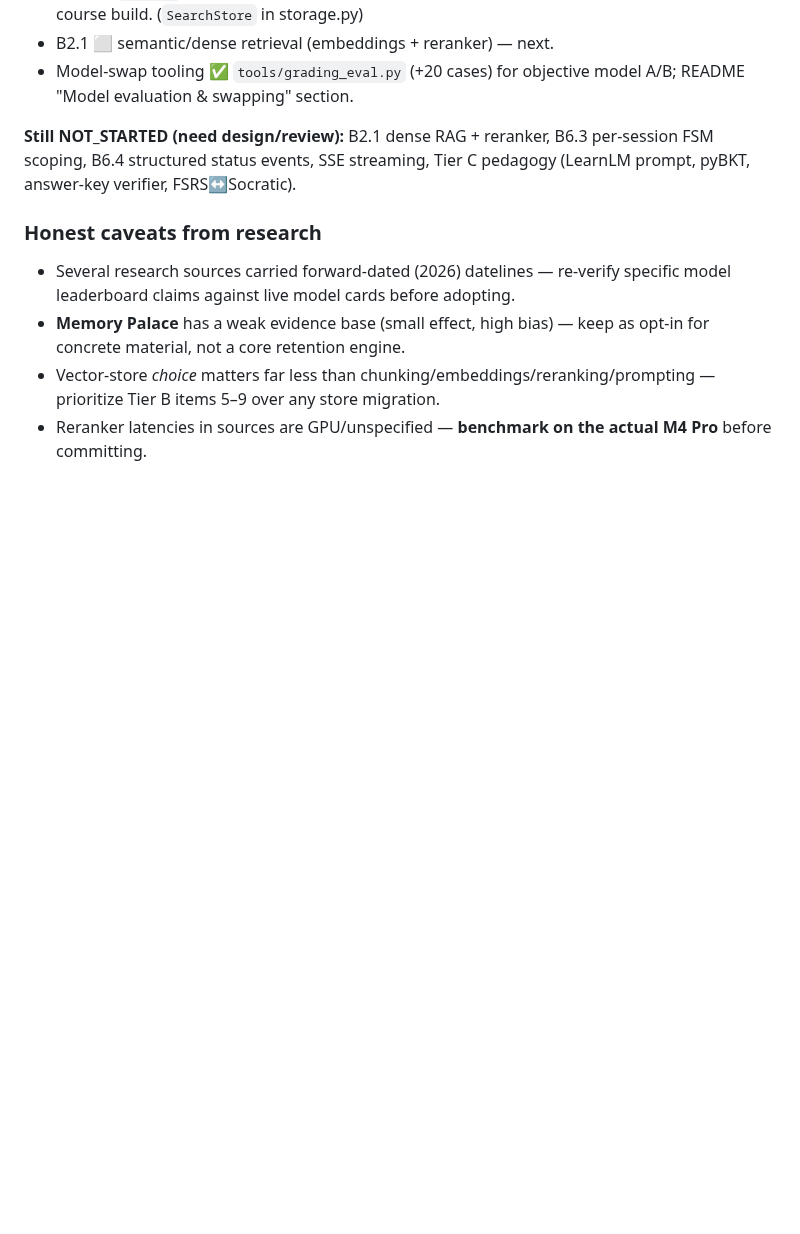
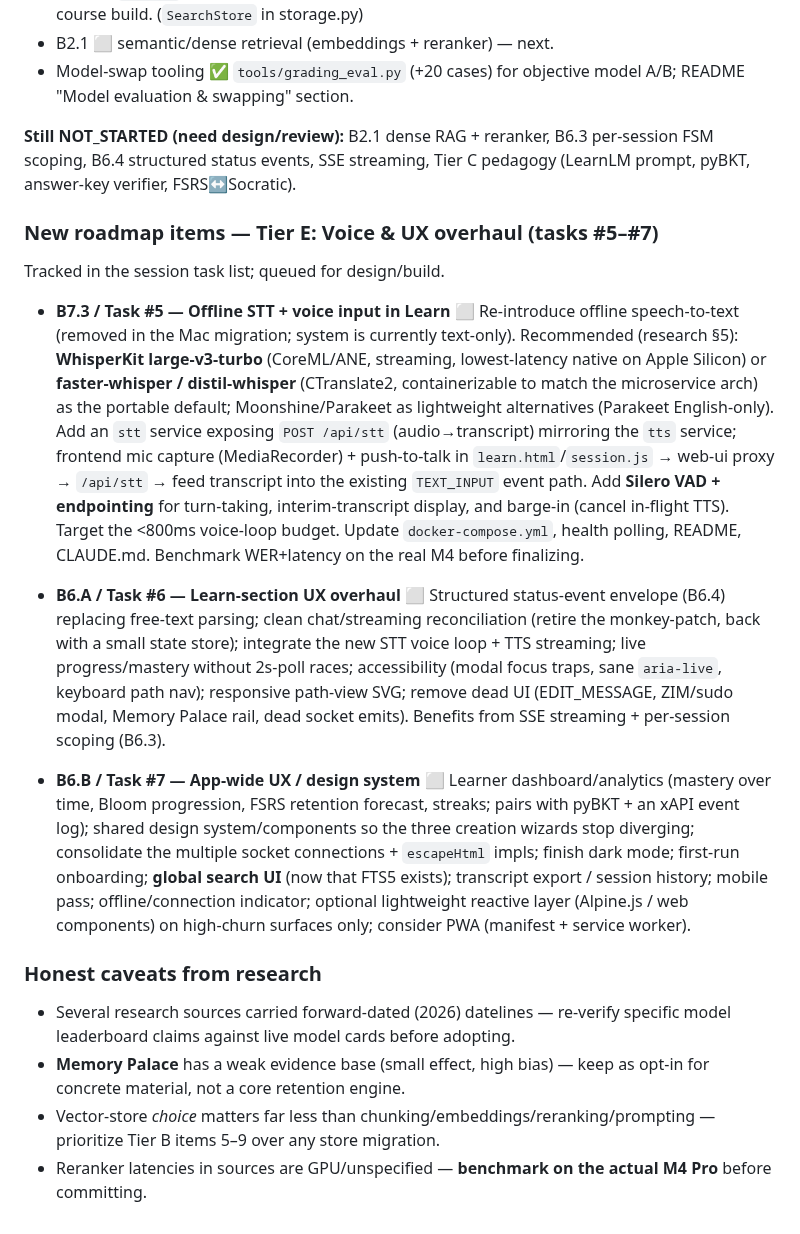
Before and after one commit to brennansk1/Helga-Soctraic-Voice-Tutor, a Markdown page: docs/HELGA_BUILD_TREE.md, the part around the change. Drawn GitHub-style; blank space fills up the shorter version.

```diff
--- a/HELGA_BUILD_TREE.md
+++ b/docs/HELGA_BUILD_TREE.md
@@ -233,6 +233,19 @@ All landed with tests green (381 passing; 1 pre-existing live-Ollama test desele
 
 **Still NOT_STARTED (need design/review):** B2.1 dense RAG + reranker, B6.3 per-session FSM scoping, B6.4 structured status events, SSE streaming, Tier C pedagogy (LearnLM prompt, pyBKT, answer-key verifier, FSRS↔Socratic).
 
+### New roadmap items — Tier E: Voice & UX overhaul (tasks #5–#7)
+
+Tracked in the session task list; queued for design/build.
+
+- **B7.3 / Task #5 — Offline STT + voice input in Learn** ⬜
+  Re-introduce offline speech-to-text (removed in the Mac migration; system is currently text-only). Recommended (research §5): **WhisperKit large-v3-turbo** (CoreML/ANE, streaming, lowest-latency native on Apple Silicon) or **faster-whisper / distil-whisper** (CTranslate2, containerizable to match the microservice arch) as the portable default; Moonshine/Parakeet as lightweight alternatives (Parakeet English-only). Add an `stt` service exposing `POST /api/stt` (audio→transcript) mirroring the `tts` service; frontend mic capture (MediaRecorder) + push-to-talk in `learn.html`/`session.js` → web-ui proxy → `/api/stt` → feed transcript into the existing `TEXT_INPUT` event path. Add **Silero VAD + endpointing** for turn-taking, interim-transcript display, and barge-in (cancel in-flight TTS). Target the <800ms voice-loop budget. Update `docker-compose.yml`, health polling, README, CLAUDE.md. Benchmark WER+latency on the real M4 before finalizing.
+
+- **B6.A / Task #6 — Learn-section UX overhaul** ⬜
+  Structured status-event envelope (B6.4) replacing free-text parsing; clean chat/streaming reconciliation (retire the monkey-patch, back with a small state store); integrate the new STT voice loop + TTS streaming; live progress/mastery without 2s-poll races; accessibility (modal focus traps, sane `aria-live`, keyboard path nav); responsive path-view SVG; remove dead UI (EDIT_MESSAGE, ZIM/sudo modal, Memory Palace rail, dead socket emits). Benefits from SSE streaming + per-session scoping (B6.3).
+
+- **B6.B / Task #7 — App-wide UX / design system** ⬜
+  Learner dashboard/analytics (mastery over time, Bloom progression, FSRS retention forecast, streaks; pairs with pyBKT + an xAPI event log); shared design system/components so the three creation wizards stop diverging; consolidate the multiple socket connections + `escapeHtml` impls; finish dark mode; first-run onboarding; **global search UI** (now that FTS5 exists); transcript export / session history; mobile pass; offline/connection indicator; optional lightweight reactive layer (Alpine.js / web components) on high-churn surfaces only; consider PWA (manifest + service worker).
+
 ### Honest caveats from research
 - Several research sources carried forward-dated (2026) datelines — re-verify specific model leaderboard claims against live model cards before adopting.
 - **Memory Palace** has a weak evidence base (small effect, high bias) — keep as opt-in for concrete material, not a core retention engine.
```
Also changed, not shown: CLAUDE.md (+4 -4 lines), docs/AUDIT_LOG.md (renamed from AUDIT_LOG.md).
